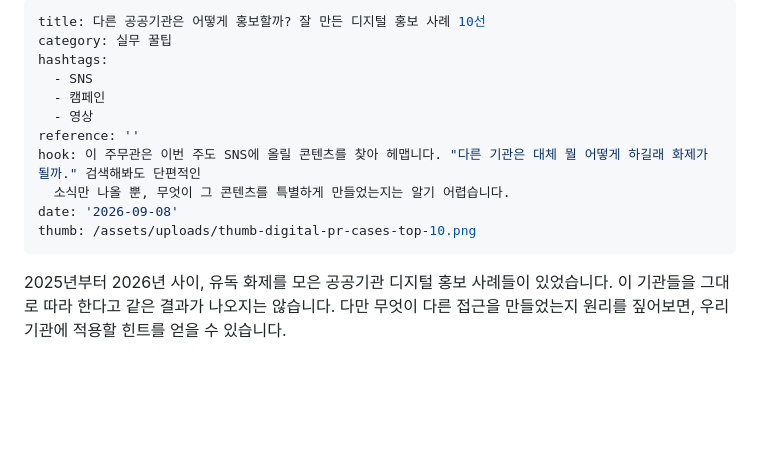
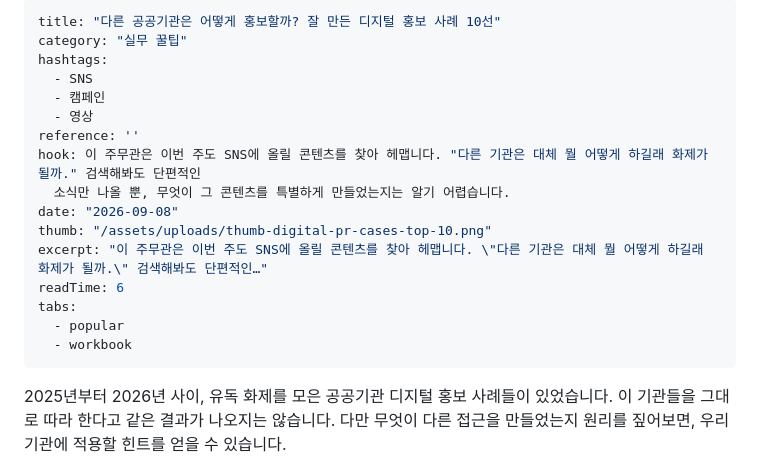
Before and after one commit to ium-strategy/gonginssa, a Markdown page: content/articles/digital-pr-cases-top-10.md, the part around one of its changes. GitHub-like rendering; blank space fills up the shorter version.

Commit message:
admin: digital-pr-cases-top-10 수정

```diff
--- a/content/articles/digital-pr-cases-top-10.md
+++ b/content/articles/digital-pr-cases-top-10.md
@@ -1,6 +1,6 @@
 ---
-title: 다른 공공기관은 어떻게 홍보할까? 잘 만든 디지털 홍보 사례 10선
-category: 실무 꿀팁
+title: "다른 공공기관은 어떻게 홍보할까? 잘 만든 디지털 홍보 사례 10선"
+category: "실무 꿀팁"
 hashtags:
   - SNS
   - 캠페인
@@ -8,8 +8,13 @@ hashtags:
 reference: ''
 hook: 이 주무관은 이번 주도 SNS에 올릴 콘텐츠를 찾아 헤맵니다. "다른 기관은 대체 뭘 어떻게 하길래 화제가 될까." 검색해봐도 단편적인
   소식만 나올 뿐, 무엇이 그 콘텐츠를 특별하게 만들었는지는 알기 어렵습니다.
-date: '2026-09-08'
-thumb: /assets/uploads/thumb-digital-pr-cases-top-10.png
+date: "2026-09-08"
+thumb: "/assets/uploads/thumb-digital-pr-cases-top-10.png"
+excerpt: "이 주무관은 이번 주도 SNS에 올릴 콘텐츠를 찾아 헤맵니다. \"다른 기관은 대체 뭘 어떻게 하길래 화제가 될까.\" 검색해봐도 단편적인…"
+readTime: 6
+tabs:
+  - popular
+  - workbook
 ---
 
 2025년부터 2026년 사이, 유독 화제를 모은 공공기관 디지털 홍보 사례들이 있었습니다. 이 기관들을 그대로 따라 한다고 같은 결과가 나오지는 않습니다. 다만 무엇이 다른 접근을 만들었는지 원리를 짚어보면, 우리 기관에 적용할 힌트를 얻을 수 있습니다.
```
Also changed, not shown: other parts of content/articles/digital-pr-cases-top-10.md (+4 -0 lines).
